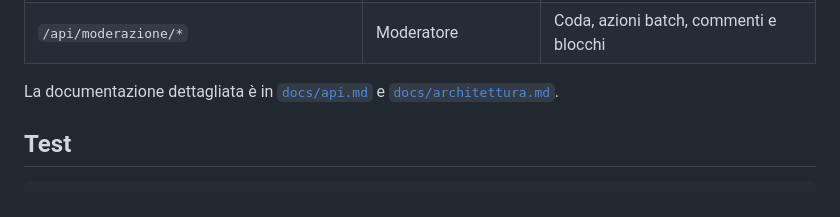
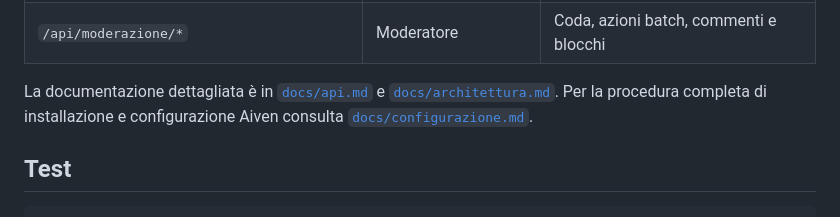
Before and after one commit to villanuevaprince-lab/LaNostraCittaIlNostroFuturo_webapp, a Markdown page: README.md, the part around the change. Drawn GitHub-style.

Commit message:
Add complete Aiven and local configuration guide

```diff
--- a/README.md
+++ b/README.md
@@ -151,6 +151,8 @@ Le richieste che modificano dati richiedono il token CSRF nell'header
 
 La documentazione dettagliata è in [`docs/api.md`](docs/api.md) e
 [`docs/architettura.md`](docs/architettura.md).
+Per la procedura completa di installazione e configurazione Aiven consulta
+[`docs/configurazione.md`](docs/configurazione.md).
 
 ## Test
 
```
Also changed, not shown: docs/configurazione.md (added, +272 -0 lines).
